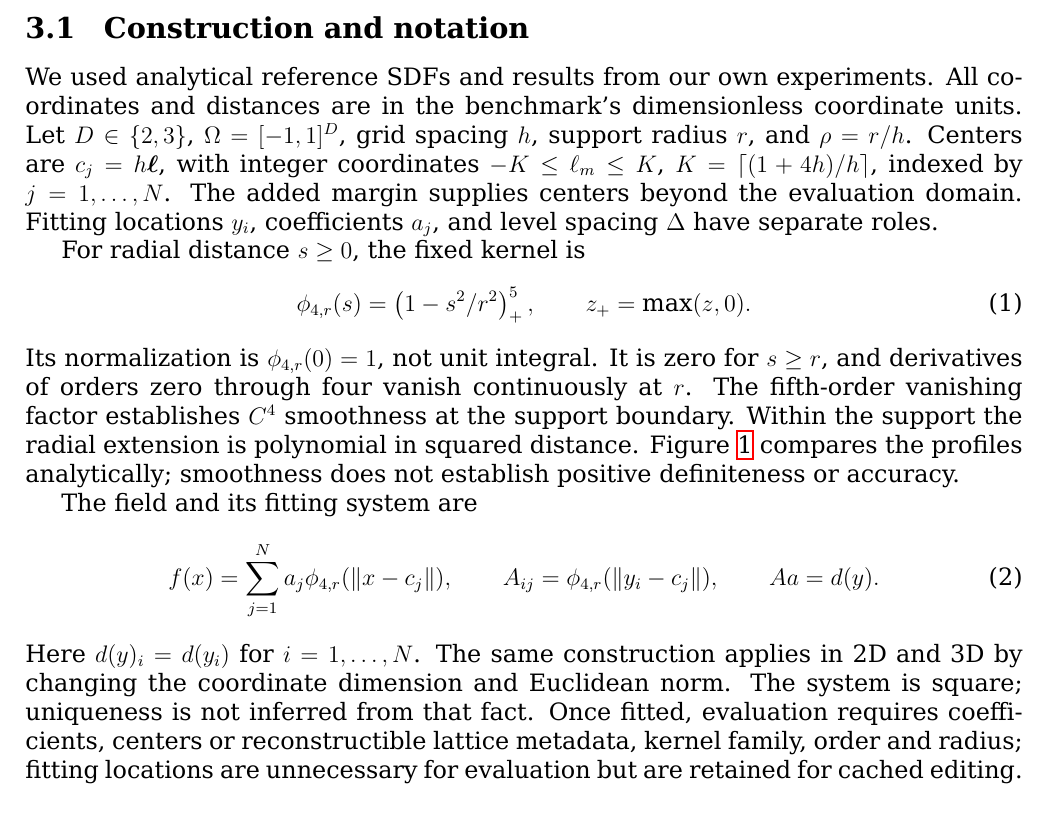
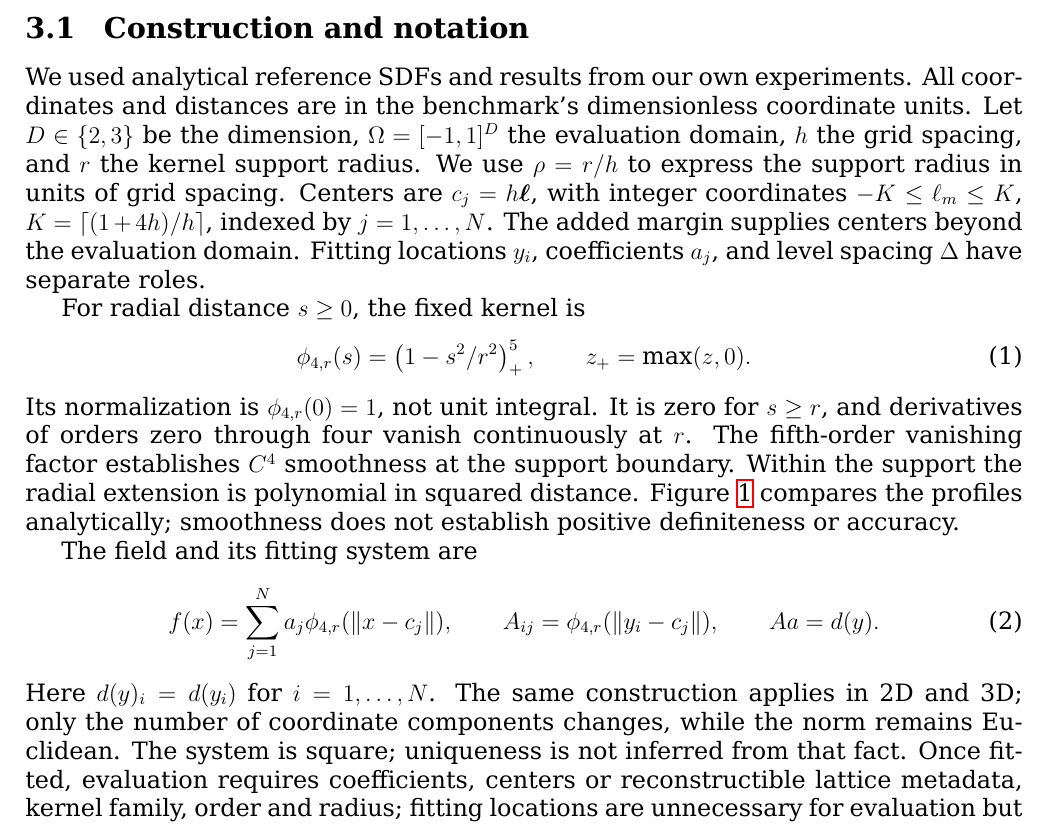
Before and after one commit to Childcity/ArticlesDev, a LaTeX paper (CompactKernelResearch/Article/main.tex): part of page 2 of 10, cut so that both start at the same text. Compiled offline with XeLaTeX.

Commit message:
Explain rho=r/h /  fix Euclidean norm

```diff
--- a/CompactKernelResearch/Article/main.tex
+++ b/CompactKernelResearch/Article/main.tex
@@ -36,7 +36,7 @@ We investigate the trade-off offered by compact pseudo-Gaussian interpolation re
 
 \section{Methods}
 \subsection{Construction and notation}
-We used analytical reference SDFs and results from our own experiments. All coordinates and distances are in the benchmark's dimensionless coordinate units. Let $D\in\{2,3\}$, $\Omega=[-1,1]^D$, grid spacing $h$, support radius $r$, and $\rho=r/h$. Centers are $c_j=h\boldsymbol\ell$, with integer coordinates $-K\le\ell_m\le K$, $K=\lceil(1+4h)/h\rceil$, indexed by $j=1,\ldots,N$. The added margin supplies centers beyond the evaluation domain. Fitting locations $y_i$, coefficients $a_j$, and level spacing $\Delta$ have separate roles.
+We used analytical reference SDFs and results from our own experiments. All coordinates and distances are in the benchmark's dimensionless coordinate units. Let $D\in\{2,3\}$ be the dimension, $\Omega=[-1,1]^D$ the evaluation domain, $h$ the grid spacing, and $r$ the kernel support radius. We use $\rho=r/h$ to express the support radius in units of grid spacing. Centers are $c_j=h\boldsymbol\ell$, with integer coordinates $-K\le\ell_m\le K$, $K=\lceil(1+4h)/h\rceil$, indexed by $j=1,\ldots,N$. The added margin supplies centers beyond the evaluation domain. Fitting locations $y_i$, coefficients $a_j$, and level spacing $\Delta$ have separate roles.
 
 For radial distance $s\ge0$, the fixed kernel is
 \begin{equation}\phi_{4,r}(s)=\left(1-s^2/r^2\right)_+^5,\qquad z_+=\max(z,0).\label{eq:kernel}\end{equation}
@@ -49,7 +49,7 @@ The field and its fitting system are
   A_{ij}=\phi_{4,r}(\|y_i-c_j\|),\qquad Aa=d(y).
   \label{eq:fit}
 \end{equation}
-Here $d(y)_i=d(y_i)$ for $i=1,\ldots,N$. The same construction applies in 2D and 3D by changing the coordinate dimension and Euclidean norm. The system is square; uniqueness is not inferred from that fact. Once fitted, evaluation requires coefficients, centers or reconstructible lattice metadata, kernel family, order and radius; fitting locations are unnecessary for evaluation but are retained for cached editing.
+Here $d(y)_i=d(y_i)$ for $i=1,\ldots,N$. The same construction applies in 2D and 3D; only the number of coordinate components changes, while the norm remains Euclidean. The system is square; uniqueness is not inferred from that fact. Once fitted, evaluation requires coefficients, centers or reconstructible lattice metadata, kernel family, order and radius; fitting locations are unnecessary for evaluation but are retained for cached editing.
 
 Grid fitting sets $y_i=c_i$. Isoline fitting chooses a nearest admissible point in the union of levels $d(y)=k\Delta$, $k\in\mathbb Z$, with $0<\Delta\le h$ and $\|y_i-c_i\|<r$. The implementation enumerates levels permitted by $|d(c_i)-k\Delta|\le r$, using the exact SDF's 1-Lipschitz property, and projects geometrically onto each level. Empty levels return nonfinite candidates and are rejected. It accepts displacement less than $r(1-10^{-12})$, updates only for an improvement exceeding $10^{-12}$, and enumerates levels in increasing order, retaining the smaller level in ties. Projectors use deterministic directions for nonunique geometric projections. Failure to find a valid point is reported explicitly; locations coincident after rounding to 11 decimals are rejected.
 
```
Also changed, not shown: CompactKernelResearch/Article/main.pdf.
